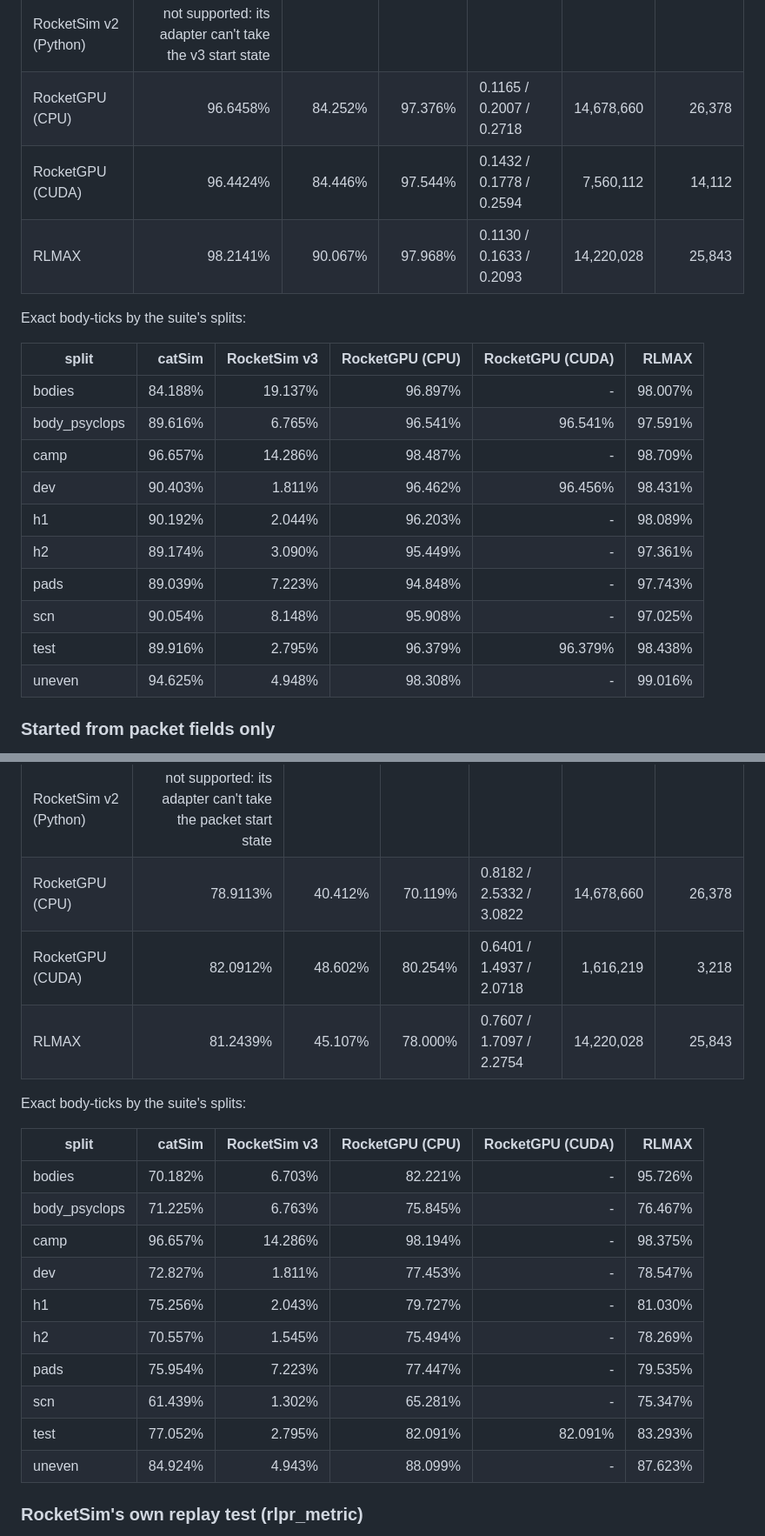
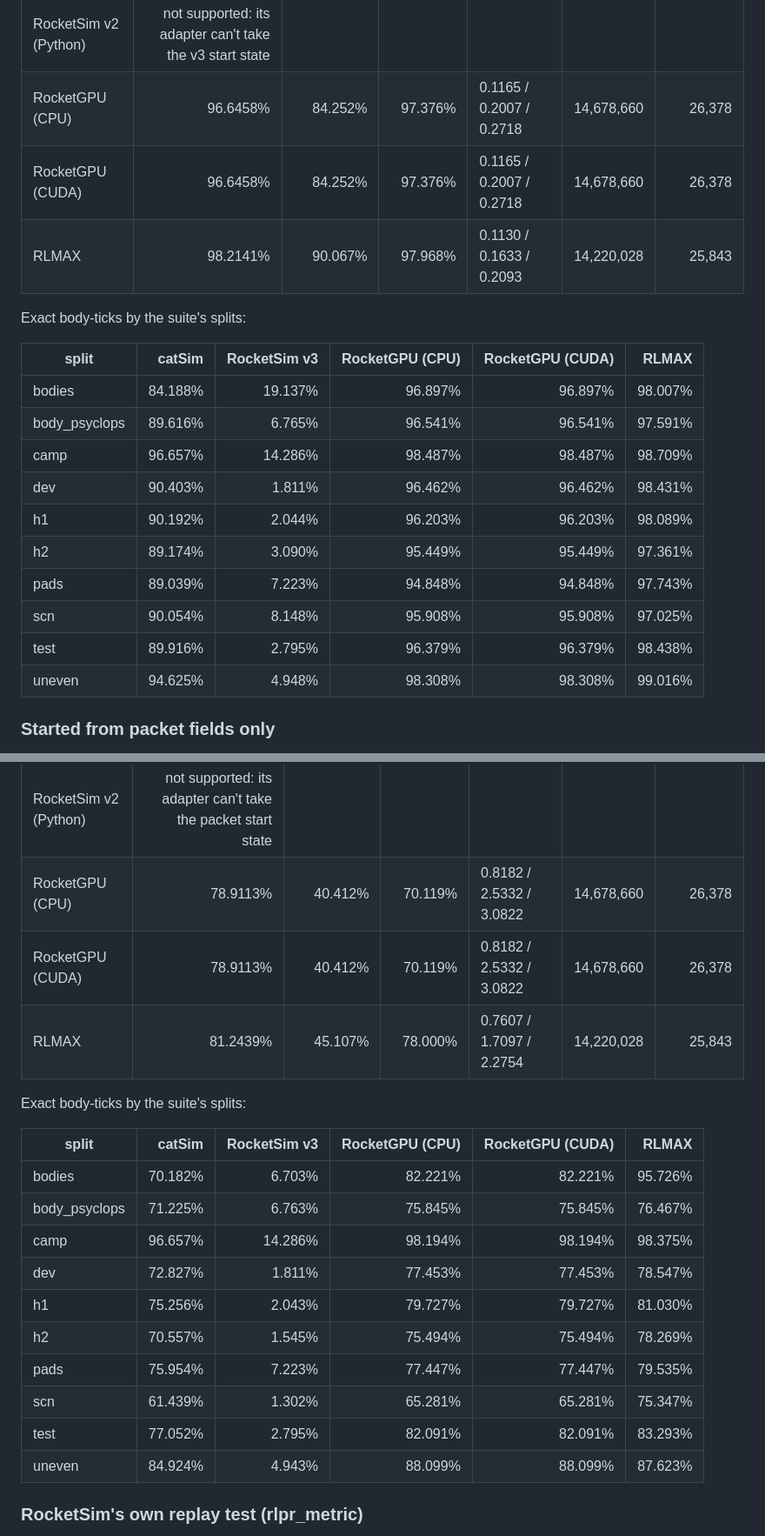
Before and after one commit to adventure-gpt/catsim-public, a Markdown page: docs/BENCHMARKS.md, 2 parts joined by grey strips. Shown at 87% size. GitHub-like rendering.

Commit message:
docs: RocketGPU CUDA's public-state and packet-field rows on all 144 of the suite's recordings (equal to its CPU build on every one)

```diff
--- a/docs/BENCHMARKS.md
+++ b/docs/BENCHMARKS.md
@@ -380,23 +380,23 @@ Scored: every car and the ball every tick (up to 120 ticks a segment): bit-exact
 | RocketSim v3 | 4.4680% | 0.000% | 86.304% | 0.8095 / 0.6288 / 1.5724 | 14,678,660 | 26,378 |
 | RocketSim v2 (Python) | not supported: its adapter can't take the v3 start state | | | | | |
 | RocketGPU (CPU) | 96.6458% | 84.252% | 97.376% | 0.1165 / 0.2007 / 0.2718 | 14,678,660 | 26,378 |
-| RocketGPU (CUDA) | 96.4424% | 84.446% | 97.544% | 0.1432 / 0.1778 / 0.2594 | 7,560,112 | 14,112 |
+| RocketGPU (CUDA) | 96.6458% | 84.252% | 97.376% | 0.1165 / 0.2007 / 0.2718 | 14,678,660 | 26,378 |
 | RLMAX | 98.2141% | 90.067% | 97.968% | 0.1130 / 0.1633 / 0.2093 | 14,220,028 | 25,843 |
 
 Exact body-ticks by the suite's splits:
 
 | split | catSim | RocketSim v3 | RocketGPU (CPU) | RocketGPU (CUDA) | RLMAX |
 |---|---:|---:|---:|---:|---:|
-| bodies | 84.188% | 19.137% | 96.897% | - | 98.007% |
+| bodies | 84.188% | 19.137% | 96.897% | 96.897% | 98.007% |
 | body_psyclops | 89.616% | 6.765% | 96.541% | 96.541% | 97.591% |
-| camp | 96.657% | 14.286% | 98.487% | - | 98.709% |
-| dev | 90.403% | 1.811% | 96.462% | 96.456% | 98.431% |
-| h1 | 90.192% | 2.044% | 96.203% | - | 98.089% |
-| h2 | 89.174% | 3.090% | 95.449% | - | 97.361% |
-| pads | 89.039% | 7.223% | 94.848% | - | 97.743% |
-| scn | 90.054% | 8.148% | 95.908% | - | 97.025% |
+| camp | 96.657% | 14.286% | 98.487% | 98.487% | 98.709% |
+| dev | 90.403% | 1.811% | 96.462% | 96.462% | 98.431% |
+| h1 | 90.192% | 2.044% | 96.203% | 96.203% | 98.089% |
+| h2 | 89.174% | 3.090% | 95.449% | 95.449% | 97.361% |
+| pads | 89.039% | 7.223% | 94.848% | 94.848% | 97.743% |
+| scn | 90.054% | 8.148% | 95.908% | 95.908% | 97.025% |
 | test | 89.916% | 2.795% | 96.379% | 96.379% | 98.438% |
-| uneven | 94.625% | 4.948% | 98.308% | - | 99.016% |
+| uneven | 94.625% | 4.948% | 98.308% | 98.308% | 99.016% |
 
 ### Started from packet fields only
 
@@ -410,23 +410,23 @@ Scored: every car and the ball every tick (up to 120 ticks a segment): bit-exact
 | RocketSim v3 | 3.0679% | 0.000% | 64.221% | 1.4658 / 2.8276 / 3.8231 | 14,678,660 | 26,378 |
 | RocketSim v2 (Python) | not supported: its adapter can't take the packet start state | | | | | |
 | RocketGPU (CPU) | 78.9113% | 40.412% | 70.119% | 0.8182 / 2.5332 / 3.0822 | 14,678,660 | 26,378 |
-| RocketGPU (CUDA) | 82.0912% | 48.602% | 80.254% | 0.6401 / 1.4937 / 2.0718 | 1,616,219 | 3,218 |
+| RocketGPU (CUDA) | 78.9113% | 40.412% | 70.119% | 0.8182 / 2.5332 / 3.0822 | 14,678,660 | 26,378 |
 | RLMAX | 81.2439% | 45.107% | 78.000% | 0.7607 / 1.7097 / 2.2754 | 14,220,028 | 25,843 |
 
 Exact body-ticks by the suite's splits:
 
 | split | catSim | RocketSim v3 | RocketGPU (CPU) | RocketGPU (CUDA) | RLMAX |
 |---|---:|---:|---:|---:|---:|
-| bodies | 70.182% | 6.703% | 82.221% | - | 95.726% |
-| body_psyclops | 71.225% | 6.763% | 75.845% | - | 76.467% |
-| camp | 96.657% | 14.286% | 98.194% | - | 98.375% |
-| dev | 72.827% | 1.811% | 77.453% | - | 78.547% |
-| h1 | 75.256% | 2.043% | 79.727% | - | 81.030% |
-| h2 | 70.557% | 1.545% | 75.494% | - | 78.269% |
-| pads | 75.954% | 7.223% | 77.447% | - | 79.535% |
-| scn | 61.439% | 1.302% | 65.281% | - | 75.347% |
+| bodies | 70.182% | 6.703% | 82.221% | 82.221% | 95.726% |
+| body_psyclops | 71.225% | 6.763% | 75.845% | 75.845% | 76.467% |
+| camp | 96.657% | 14.286% | 98.194% | 98.194% | 98.375% |
+| dev | 72.827% | 1.811% | 77.453% | 77.453% | 78.547% |
+| h1 | 75.256% | 2.043% | 79.727% | 79.727% | 81.030% |
+| h2 | 70.557% | 1.545% | 75.494% | 75.494% | 78.269% |
+| pads | 75.954% | 7.223% | 77.447% | 77.447% | 79.535% |
+| scn | 61.439% | 1.302% | 65.281% | 65.281% | 75.347% |
 | test | 77.052% | 2.795% | 82.091% | 82.091% | 83.293% |
-| uneven | 84.924% | 4.943% | 88.099% | - | 87.623% |
+| uneven | 84.924% | 4.943% | 88.099% | 88.099% | 87.623% |
 
 ### RocketSim's own replay test (rlpr_metric)
 
```
Also changed, not shown: other parts of docs/BENCHMARKS.md (+2 -2 lines), docs/bench/accuracy_dark.png, docs/bench/accuracy_light.png.
